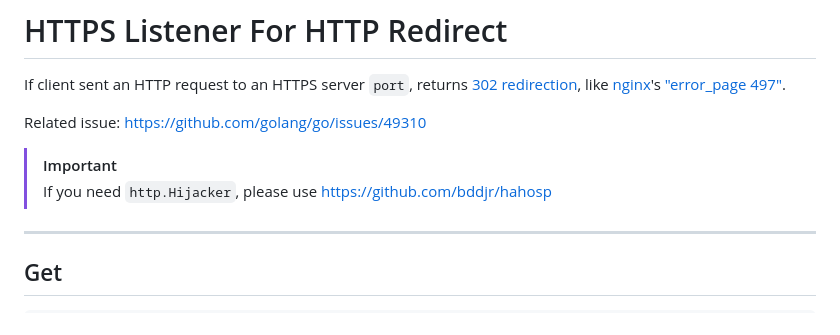
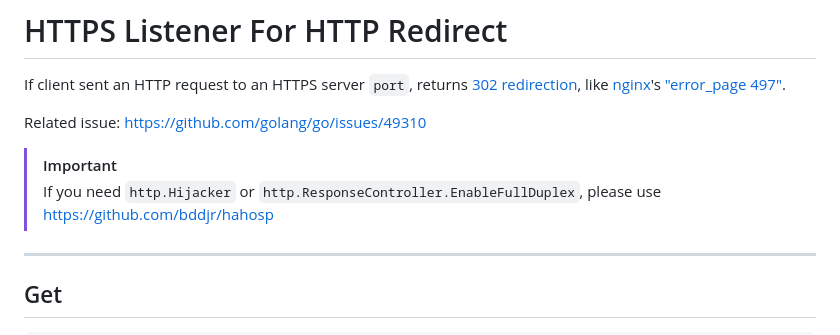
Before and after one commit to bddjr/hlfhr, a Markdown page: README.md, the part around the change. Rendered like a GitHub page.

Commit message:
readme http.ResponseController.EnableFullDuplex

```diff
--- a/README.md
+++ b/README.md
@@ -5,7 +5,7 @@ If client sent an HTTP request to an HTTPS server `port`, returns [302 redirecti
 Related issue: https://github.com/golang/go/issues/49310
 
 > [!IMPORTANT]
-> If you need `http.Hijacker`, please use https://github.com/bddjr/hahosp
+> If you need `http.Hijacker` or `http.ResponseController.EnableFullDuplex`, please use https://github.com/bddjr/hahosp
 
 ---
 
```
